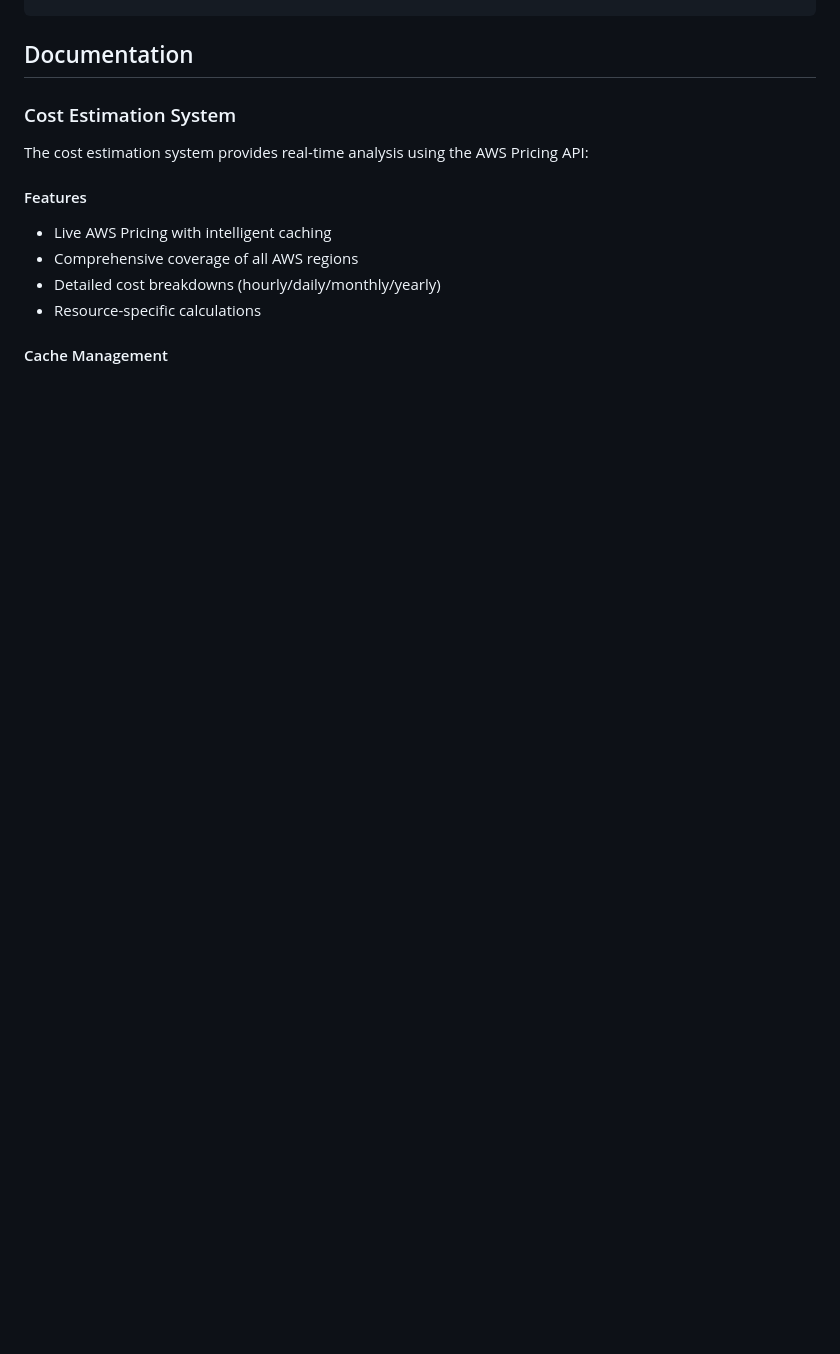
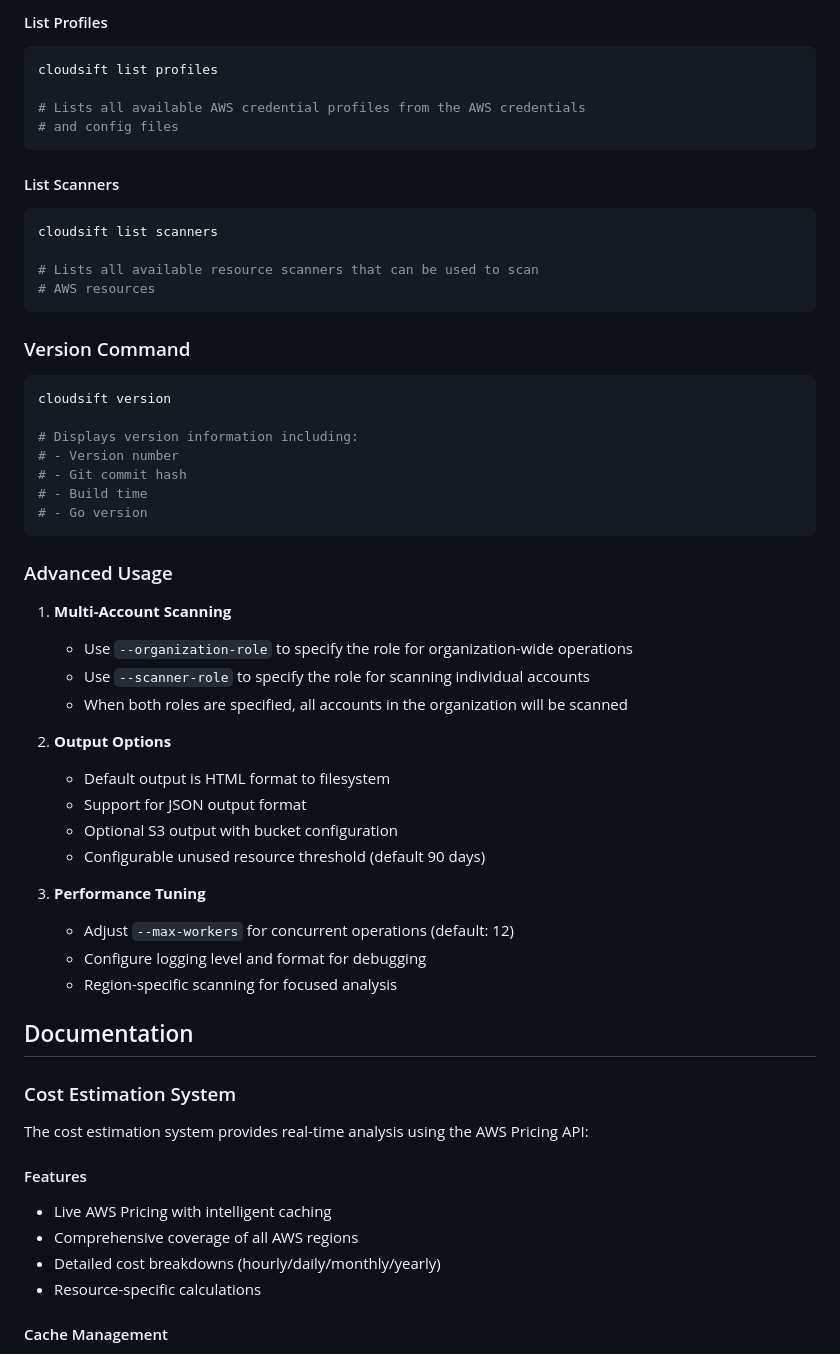
Before and after one commit to emptyset-io/cloudsift, a Markdown page: README.md, the part around one of its changes. GitHub-like rendering; blank space fills up the shorter version.

````diff
--- a/README.md
+++ b/README.md
@@ -183,3 +257,49 @@ cloudsift scan --max-workers 10 --organization-role <org_role> --scanner-role <s
+#### List Profiles
+```bash
+cloudsift list profiles
+
+# Lists all available AWS credential profiles from the AWS credentials
+# and config files
+```
+
+#### List Scanners
+```bash
+cloudsift list scanners
+
+# Lists all available resource scanners that can be used to scan
+# AWS resources
+```
+
+### Version Command
+
+```bash
+cloudsift version
+
+# Displays version information including:
+# - Version number
+# - Git commit hash
+# - Build time
+# - Go version
+```
+
+### Advanced Usage
+
+1. **Multi-Account Scanning**
+   - Use `--organization-role` to specify the role for organization-wide operations
+   - Use `--scanner-role` to specify the role for scanning individual accounts
+   - When both roles are specified, all accounts in the organization will be scanned
+
+2. **Output Options**
+   - Default output is HTML format to filesystem
+   - Support for JSON output format
+   - Optional S3 output with bucket configuration
+   - Configurable unused resource threshold (default 90 days)
+
+3. **Performance Tuning**
+   - Adjust `--max-workers` for concurrent operations (default: 12)
+   - Configure logging level and format for debugging
+   - Region-specific scanning for focused analysis
+
 ## Documentation
 
 ### Cost Estimation System
````
Also changed, not shown: other parts of README.md (+74 -0 lines).
